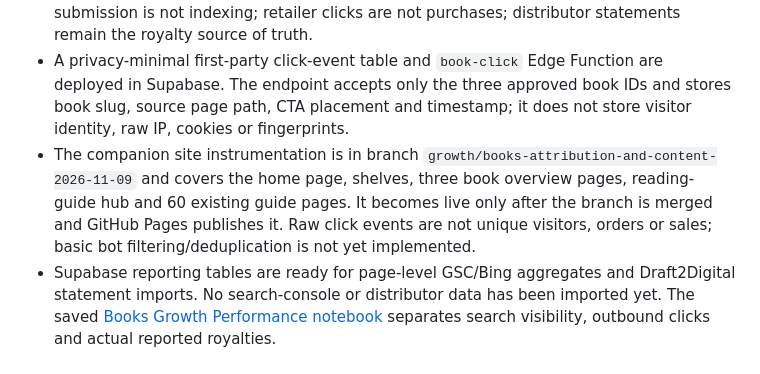
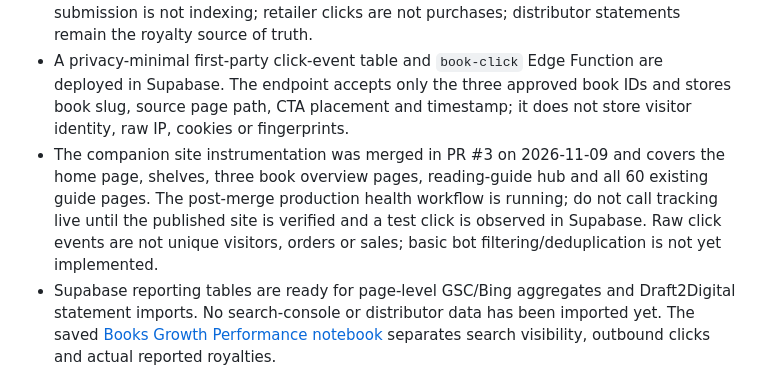
Before and after one commit to tjs-a11y/tjs-a11y-books, a Markdown page: README.md, the part around the change. Drawn GitHub-style.

Commit message:
Record merged book measurement rollout

```diff
--- a/README.md
+++ b/README.md
@@ -43,6 +43,6 @@ Use the actual book/retailer description as the source of truth. Crypto content
 - The Supabase `public.crypto_books_seo_matrix` is the search-intent planning registry, not a published-page or indexing ledger. On 2026-11-09 it contained 445 unique slugs; 108 initial targets were added in batch `books-growth-2026-11-09-02`, followed by 90 additional distinct intent targets (30 per active title) in batch `books-growth-2026-11-09-03`. Registry rows remain editorial targets, not published pages or indexing claims.
 - Publish only distinct, useful guides. Do not turn every registry row into a thin page. Search submission is not indexing; retailer clicks are not purchases; distributor statements remain the royalty source of truth.
 - A privacy-minimal first-party click-event table and `book-click` Edge Function are deployed in Supabase. The endpoint accepts only the three approved book IDs and stores book slug, source page path, CTA placement and timestamp; it does not store visitor identity, raw IP, cookies or fingerprints.
-- The companion site instrumentation is in branch `growth/books-attribution-and-content-2026-11-09` and covers the home page, shelves, three book overview pages, reading-guide hub and 60 existing guide pages. It becomes live only after the branch is merged and GitHub Pages publishes it. Raw click events are not unique visitors, orders or sales; basic bot filtering/deduplication is not yet implemented.
+- The companion site instrumentation was merged in PR #3 on 2026-11-09 and covers the home page, shelves, three book overview pages, reading-guide hub and all 60 existing guide pages. The post-merge production health workflow is running; do not call tracking live until the published site is verified and a test click is observed in Supabase. Raw click events are not unique visitors, orders or sales; basic bot filtering/deduplication is not yet implemented.
 - Supabase reporting tables are ready for page-level GSC/Bing aggregates and Draft2Digital statement imports. No search-console or distributor data has been imported yet. The saved [Books Growth Performance notebook](https://supabase.com/dashboard/project/dejplqevodwfeaemrska/explorer/notebook/34ec8a1d-3f98-4982-a076-5c821e8e034c) separates search visibility, outbound clicks and actual reported royalties.
 - Books2Read universal links do not provide per-link order attribution. Draft2Digital statements remain the royalty source of truth.
```
